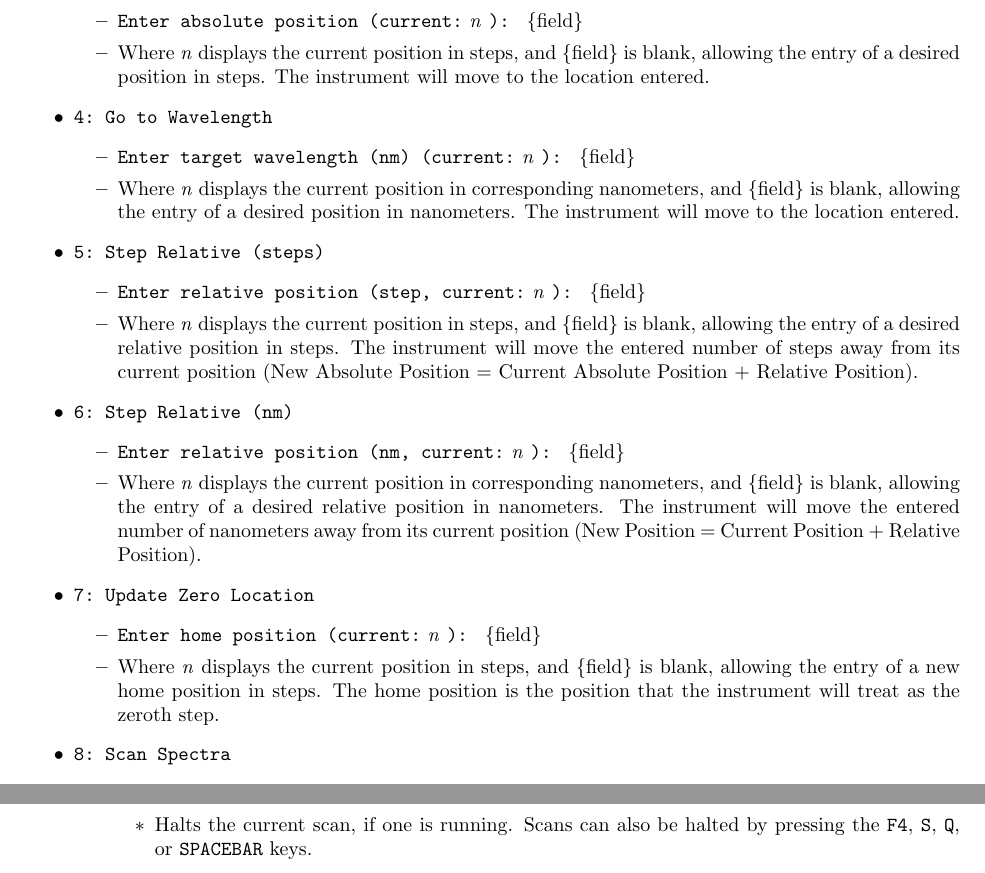
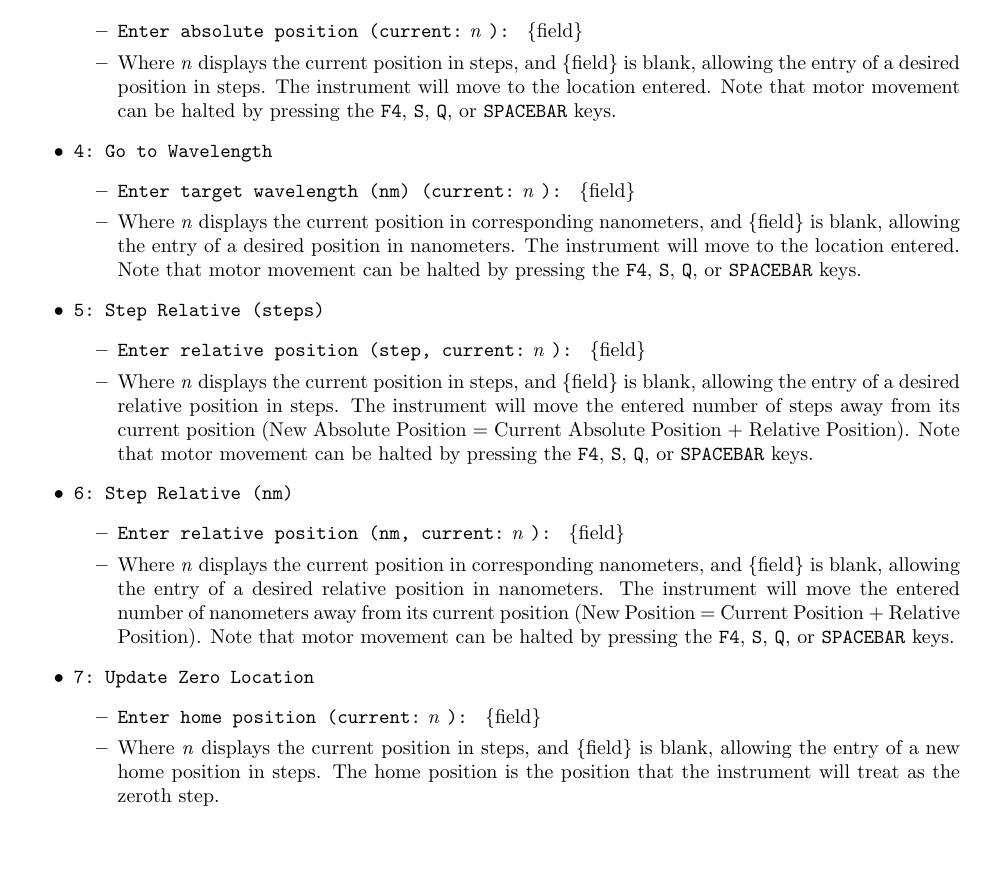
Before and after one commit to mitbailey/MonochromaterManual, a LaTeX document (docs/report.tex): two parts of pages 5 and 6 of 7 before the commit and part of page 5 of 7 after it, the two joined at a grey line, cut so that both start at the same text. Compiled offline with pdfLaTeX.

Commit message:
Fixed incorrect statements.

```diff
--- a/docs/report.tex
+++ b/docs/report.tex
@@ -153,22 +153,22 @@ The following is a map of the possible choices and sub-choices (note that ``\ver
     \item \verb|3: Go to Location|
     \begin{itemize}
         \item \verb|Enter absolute position (current:| \emph{n} \verb|): | \{field\}
-        \item Where \emph{n} displays the current position in steps, and \{field\} is blank, allowing the entry of a desired position in steps. The instrument will move to the location entered.
+        \item Where \emph{n} displays the current position in steps, and \{field\} is blank, allowing the entry of a desired position in steps. The instrument will move to the location entered. Note that motor movement can be halted by pressing the \verb|F4|, \verb|S|, \verb|Q|, or \verb|SPACEBAR| keys.
     \end{itemize}
     \item \verb|4: Go to Wavelength|
     \begin{itemize}
         \item \verb|Enter target wavelength (nm) (current:| \emph{n} \verb|): | \{field\}
-        \item Where \emph{n} displays the current position in corresponding nanometers, and \{field\} is blank, allowing the entry of a desired position in nanometers. The instrument will move to the location entered.
+        \item Where \emph{n} displays the current position in corresponding nanometers, and \{field\} is blank, allowing the entry of a desired position in nanometers. The instrument will move to the location entered. Note that motor movement can be halted by pressing the \verb|F4|, \verb|S|, \verb|Q|, or \verb|SPACEBAR| keys.
     \end{itemize}
     \item \verb|5: Step Relative (steps)|
     \begin{itemize}
         \item \verb|Enter relative position (step, current:| \emph{n} \verb|): | \{field\}
-        \item Where \emph{n} displays the current position in steps, and \{field\} is blank, allowing the entry of a desired relative position in steps. The instrument will move the entered number of steps away from its current position (New Absolute Position = Current Absolute Position + Relative Position).
+        \item Where \emph{n} displays the current position in steps, and \{field\} is blank, allowing the entry of a desired relative position in steps. The instrument will move the entered number of steps away from its current position (New Absolute Position = Current Absolute Position + Relative Position). Note that motor movement can be halted by pressing the \verb|F4|, \verb|S|, \verb|Q|, or \verb|SPACEBAR| keys.
     \end{itemize}
     \item \verb|6: Step Relative (nm)|
     \begin{itemize}
         \item \verb|Enter relative position (nm, current:| \emph{n} \verb|): | \{field\}
-        \item Where \emph{n} displays the current position in corresponding nanometers, and \{field\} is blank, allowing the entry of a desired relative position in nanometers. The instrument will move the entered number of nanometers away from its current position (New Position = Current Position + Relative Position).
+        \item Where \emph{n} displays the current position in corresponding nanometers, and \{field\} is blank, allowing the entry of a desired relative position in nanometers. The instrument will move the entered number of nanometers away from its current position (New Position = Current Position + Relative Position). Note that motor movement can be halted by pressing the \verb|F4|, \verb|S|, \verb|Q|, or \verb|SPACEBAR| keys.
     \end{itemize}
     \item \verb|7: Update Zero Location|
     \begin{itemize}
@@ -205,7 +205,7 @@ The following is a map of the possible choices and sub-choices (note that ``\ver
         \end{itemize}
         \item 7: Cancel Scan
         \begin{itemize}
-            \item Halts the current scan, if one is running. Scans can also be halted by pressing the \verb|F4|, \verb|S|, \verb|Q|, or \verb|SPACEBAR| keys.
+            \item Halts the current scan, if one is running.
         \end{itemize}
     \end{itemize}
     \item \verb|   Exit Program|
```
Also changed, not shown: docs/report.pdf, 1 other file.
